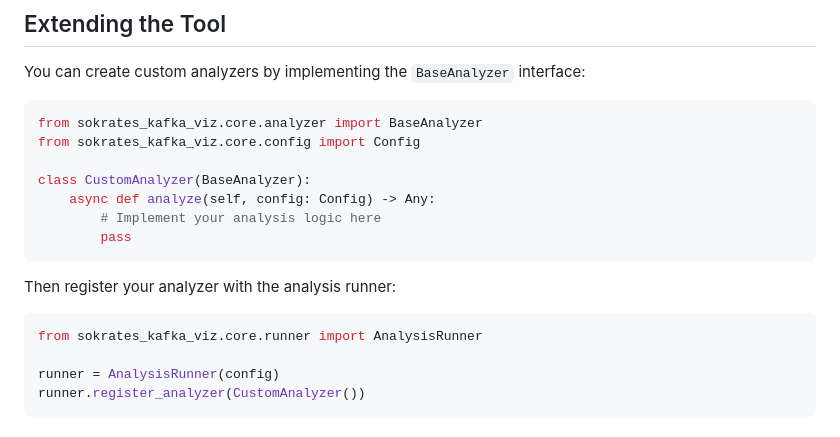
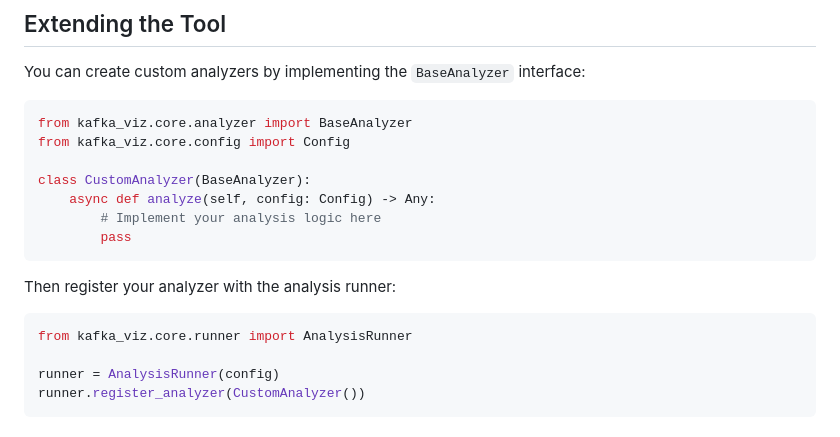
Before and after one commit to emilholmegaard/sokrates-kafka-viz, a Markdown page: README.md, the part around the change. Rendered like a GitHub page.

Commit message:
remove sokrates from import name

````diff
--- a/README.md
+++ b/README.md
@@ -182,8 +182,8 @@ The tool provides robust state management:
 You can create custom analyzers by implementing the `BaseAnalyzer` interface:
 
 ```python
-from sokrates_kafka_viz.core.analyzer import BaseAnalyzer
-from sokrates_kafka_viz.core.config import Config
+from kafka_viz.core.analyzer import BaseAnalyzer
+from kafka_viz.core.config import Config
 
 class CustomAnalyzer(BaseAnalyzer):
     async def analyze(self, config: Config) -> Any:
@@ -194,7 +194,7 @@ class CustomAnalyzer(BaseAnalyzer):
 Then register your analyzer with the analysis runner:
 
 ```python
-from sokrates_kafka_viz.core.runner import AnalysisRunner
+from kafka_viz.core.runner import AnalysisRunner
 
 runner = AnalysisRunner(config)
 runner.register_analyzer(CustomAnalyzer())
````
